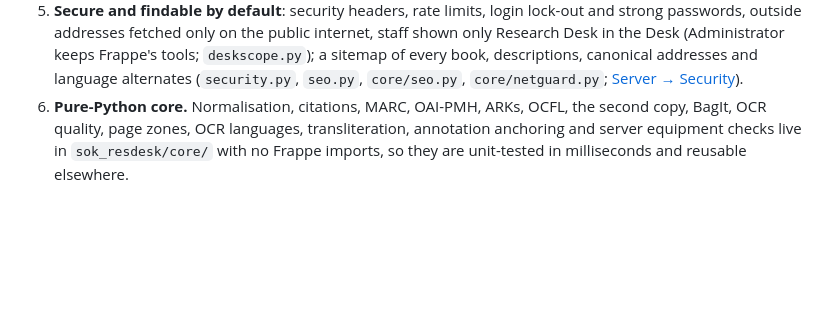
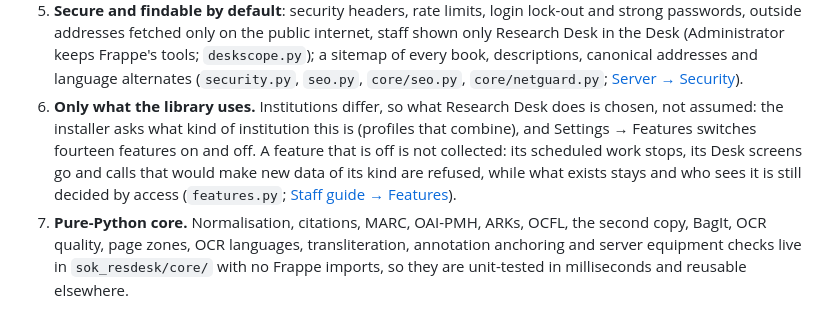
Before and after one commit to ServantsOfKnowledge/researchdesk, a Markdown page: docs/architecture.md, the part around the change. GitHub-like rendering; blank space fills up the shorter version.

```diff
--- a/docs/architecture.md
+++ b/docs/architecture.md
@@ -23,7 +23,13 @@ offline or sending to partners; `python3 scripts/docs_pdf.py` makes one from the
    Research Desk in the Desk (Administrator keeps Frappe's tools; `deskscope.py`); a sitemap of every
    book, descriptions, canonical addresses and language alternates (`security.py`, `seo.py`,
    `core/seo.py`, `core/netguard.py`; [Server → Security](server.md#security)).
-6. **Pure-Python core.** Normalisation, citations, MARC, OAI-PMH, ARKs, OCFL, the second copy,
+6. **Only what the library uses.** Institutions differ, so what Research Desk does is chosen, not
+   assumed: the installer asks what kind of institution this is (profiles that combine), and
+   Settings → Features switches fourteen features on and off. A feature that is off is not
+   collected: its scheduled work stops, its Desk screens go and calls that would make new data of
+   its kind are refused, while what exists stays and who sees it is still decided by access
+   (`features.py`; [Staff guide → Features](staff-guide.md#features-and-your-institution)).
+7. **Pure-Python core.** Normalisation, citations, MARC, OAI-PMH, ARKs, OCFL, the second copy,
    BagIt, OCR quality, page zones, OCR languages, transliteration, annotation anchoring and server
    equipment checks live in
    `sok_resdesk/core/` with no Frappe imports, so they are unit-tested in milliseconds and
```
Also changed, not shown: docs/roadmap.md (+10 -0 lines).
